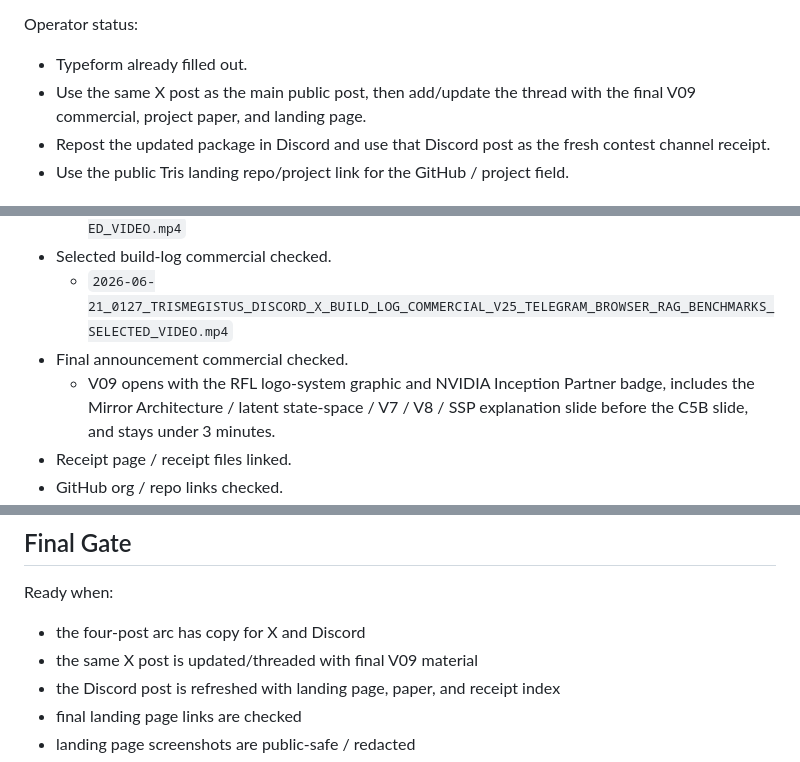
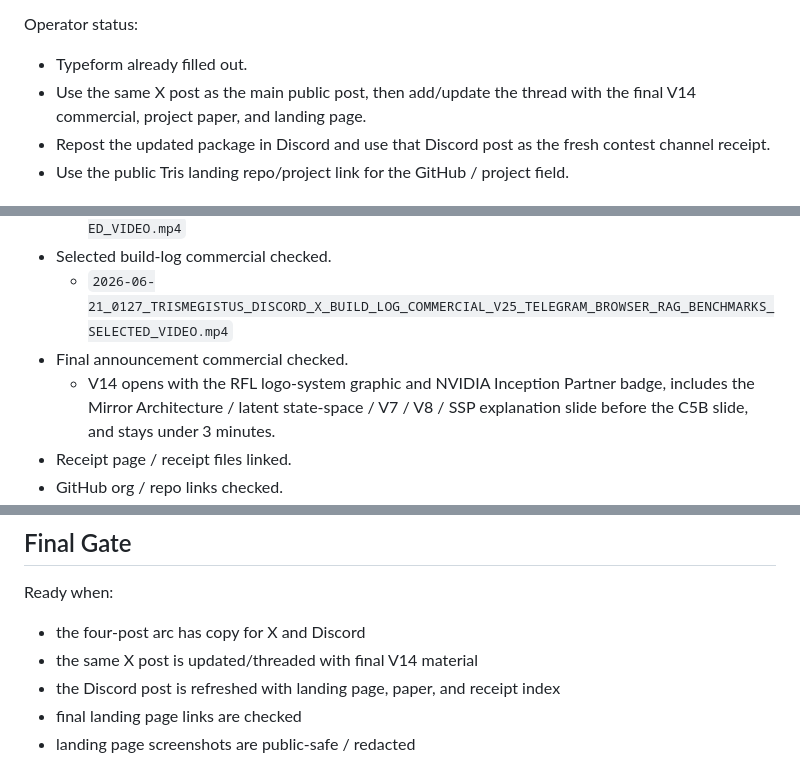
Before and after one commit to renaissancefieldlite/trismegistus-hermes-contest-build, a Markdown page: docs/FINAL_CONTEST_PACKAGE_CHECKLIST_2026-06-30.md, 3 parts joined by grey strips. Drawn GitHub-style.

Commit message:
Correct final package checklist to V14

```diff
--- a/docs/FINAL_CONTEST_PACKAGE_CHECKLIST_2026-06-30.md
+++ b/docs/FINAL_CONTEST_PACKAGE_CHECKLIST_2026-06-30.md
@@ -23,7 +23,7 @@ Operator status:
 
 - Typeform already filled out.
 - Use the same X post as the main public post, then add/update the thread with
-  the final V09 commercial, project paper, and landing page.
+  the final V14 commercial, project paper, and landing page.
 - Repost the updated package in Discord and use that Discord post as the fresh
   contest channel receipt.
 - Use the public Tris landing repo/project link for the GitHub / project field.
@@ -41,7 +41,7 @@ Operator status:
 - Selected build-log commercial checked.
   - `2026-06-21_0127_TRISMEGISTUS_DISCORD_X_BUILD_LOG_COMMERCIAL_V25_TELEGRAM_BROWSER_RAG_BENCHMARKS_SELECTED_VIDEO.mp4`
 - Final announcement commercial checked.
-  - V09 opens with the RFL logo-system graphic and NVIDIA Inception Partner
+  - V14 opens with the RFL logo-system graphic and NVIDIA Inception Partner
     badge, includes the Mirror Architecture / latent state-space / V7 / V8 /
     SSP explanation slide before the C5B slide, and stays under 3 minutes.
 - Receipt page / receipt files linked.
@@ -133,7 +133,7 @@ Expected behavior:
 Ready when:
 
 - the four-post arc has copy for X and Discord
-- the same X post is updated/threaded with final V09 material
+- the same X post is updated/threaded with final V14 material
 - the Discord post is refreshed with landing page, paper, and receipt index
 - final landing page links are checked
 - landing page screenshots are public-safe / redacted
```
